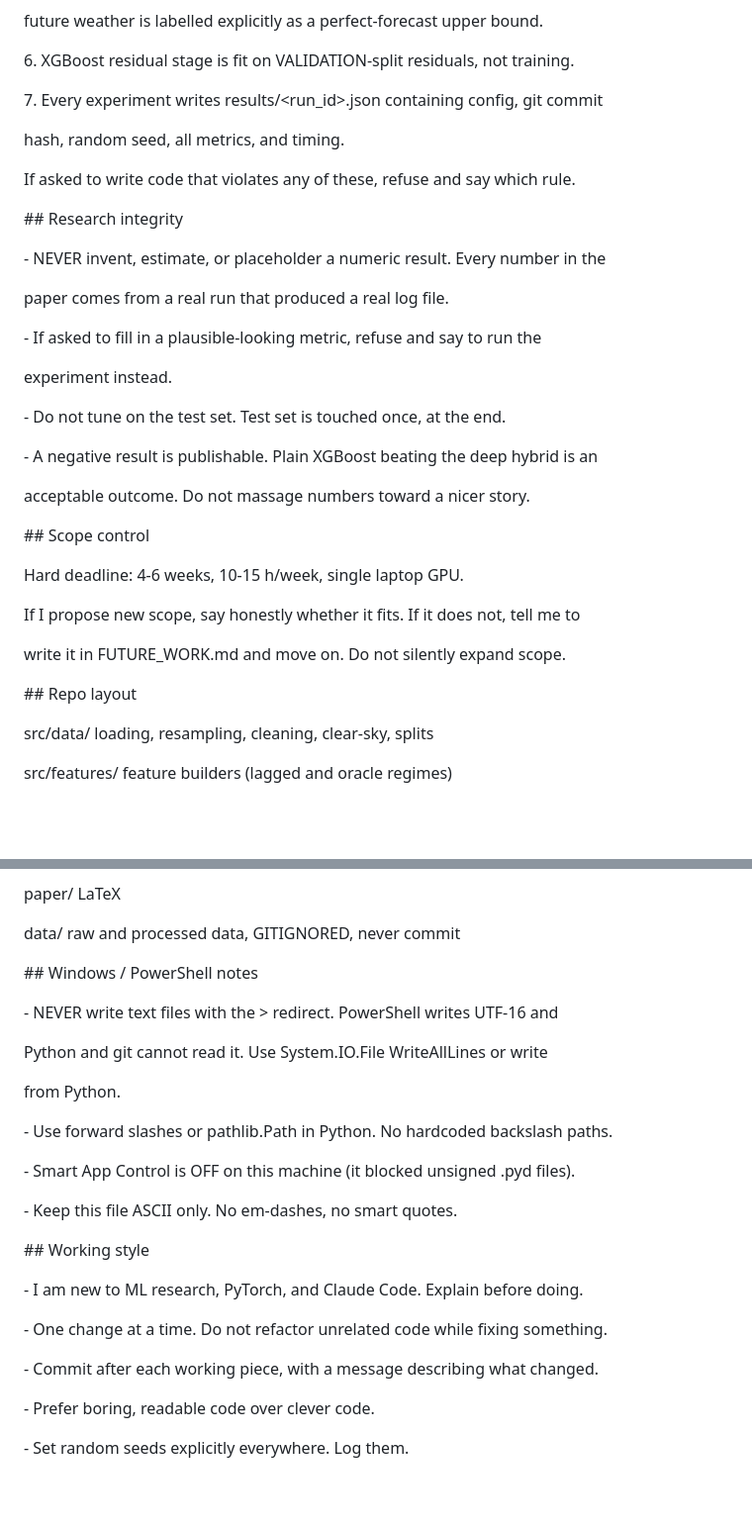
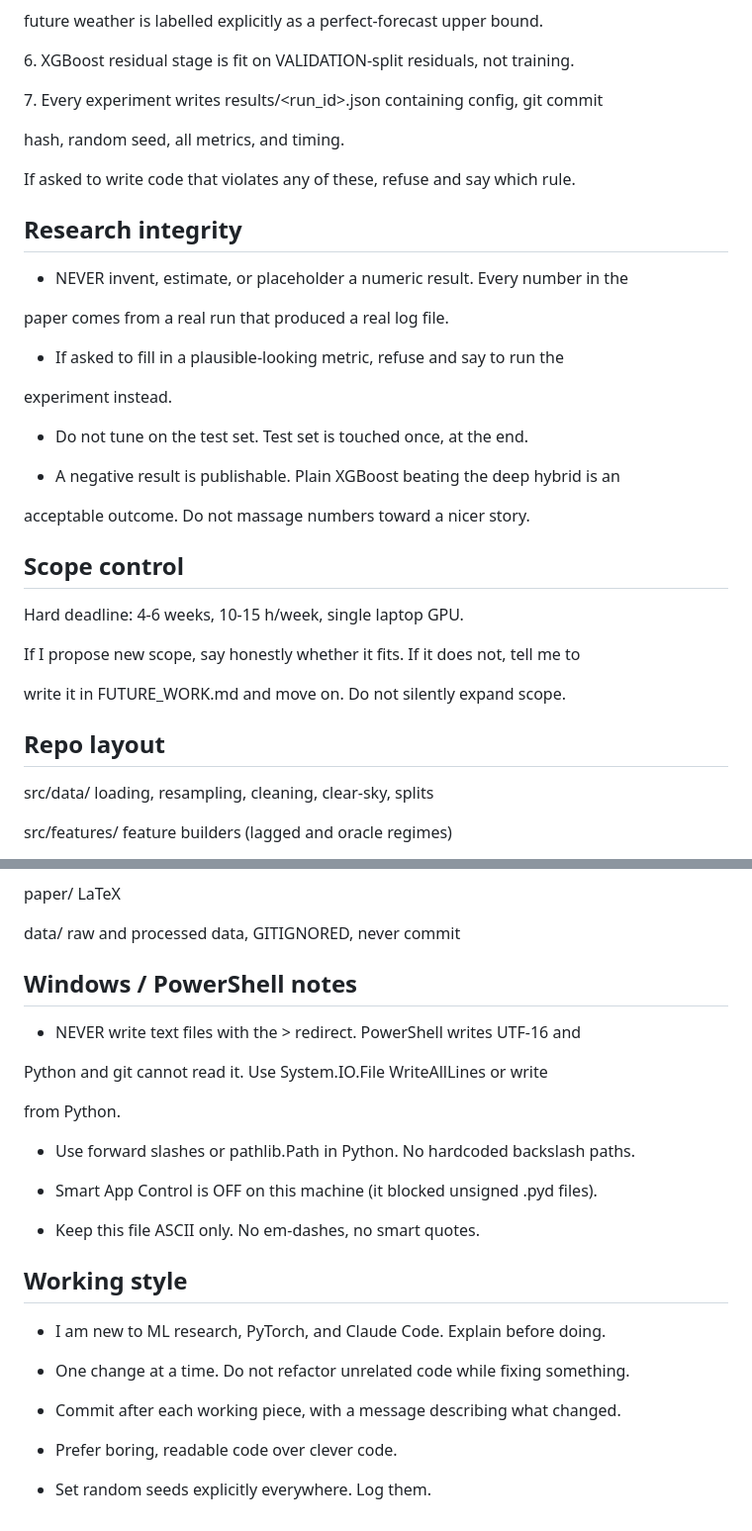
Before and after one commit to ray-2077/pv-forecast-bench, a Markdown page: CLAUDE.md, 2 parts joined by grey strips. Shown at 99% size. GitHub-like rendering; blank space fills up the shorter version.

Commit message:
Strip markdown escapes from CLAUDE.md

```diff
--- a/CLAUDE.md
+++ b/CLAUDE.md
@@ -64,45 +54,37 @@ check the installed version before writing code, not after it fails.
 
 6\. XGBoost residual stage is fit on VALIDATION-split residuals, not training.
 
-7\. Every experiment writes results/<run\_id>.json containing config, git commit
+7\. Every experiment writes results/<run_id>.json containing config, git commit
 
 &#x20;  hash, random seed, all metrics, and timing.
 
-
-
 If asked to write code that violates any of these, refuse and say which rule.
 
+## Research integrity
 
-
-\## Research integrity
-
-\- NEVER invent, estimate, or placeholder a numeric result. Every number in the
+- NEVER invent, estimate, or placeholder a numeric result. Every number in the
 
 &#x20; paper comes from a real run that produced a real log file.
 
-\- If asked to fill in a plausible-looking metric, refuse and say to run the
+- If asked to fill in a plausible-looking metric, refuse and say to run the
 
 &#x20; experiment instead.
 
-\- Do not tune on the test set. Test set is touched once, at the end.
+- Do not tune on the test set. Test set is touched once, at the end.
 
-\- A negative result is publishable. Plain XGBoost beating the deep hybrid is an
+- A negative result is publishable. Plain XGBoost beating the deep hybrid is an
 
 &#x20; acceptable outcome. Do not massage numbers toward a nicer story.
 
-
-
-\## Scope control
+## Scope control
 
 Hard deadline: 4-6 weeks, 10-15 h/week, single laptop GPU.
 
 If I propose new scope, say honestly whether it fits. If it does not, tell me to
 
-write it in FUTURE\_WORK.md and move on. Do not silently expand scope.
+write it in FUTURE_WORK.md and move on. Do not silently expand scope.
 
-
-
-\## Repo layout
+## Repo layout
 
 src/data/       loading, resampling, cleaning, clear-sky, splits
 
@@ -122,32 +104,28 @@ paper/          LaTeX
 
 data/           raw and processed data, GITIGNORED, never commit
 
+## Windows / PowerShell notes
 
-
-\## Windows / PowerShell notes
-
-\- NEVER write text files with the > redirect. PowerShell writes UTF-16 and
+- NEVER write text files with the > redirect. PowerShell writes UTF-16 and
 
 &#x20; Python and git cannot read it. Use System.IO.File WriteAllLines or write
 
 &#x20; from Python.
 
-\- Use forward slashes or pathlib.Path in Python. No hardcoded backslash paths.
+- Use forward slashes or pathlib.Path in Python. No hardcoded backslash paths.
 
-\- Smart App Control is OFF on this machine (it blocked unsigned .pyd files).
+- Smart App Control is OFF on this machine (it blocked unsigned .pyd files).
 
-\- Keep this file ASCII only. No em-dashes, no smart quotes.
+- Keep this file ASCII only. No em-dashes, no smart quotes.
 
+## Working style
 
+- I am new to ML research, PyTorch, and Claude Code. Explain before doing.
 
-\## Working style
+- One change at a time. Do not refactor unrelated code while fixing something.
 
-\- I am new to ML research, PyTorch, and Claude Code. Explain before doing.
+- Commit after each working piece, with a message describing what changed.
 
-\- One change at a time. Do not refactor unrelated code while fixing something.
+- Prefer boring, readable code over clever code.
 
-\- Commit after each working piece, with a message describing what changed.
-
-\- Prefer boring, readable code over clever code.
-
-\- Set random seeds explicitly everywhere. Log them.
+- Set random seeds explicitly everywhere. Log them.
```
Also changed, not shown: other parts of CLAUDE.md (+8 -18 lines).
